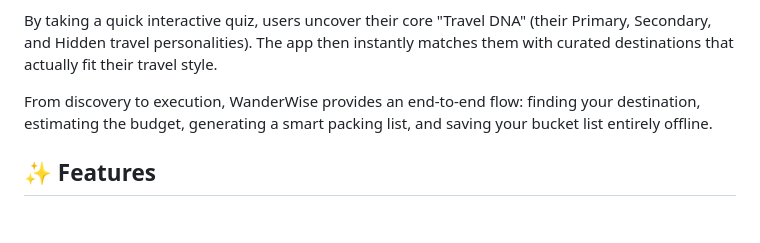
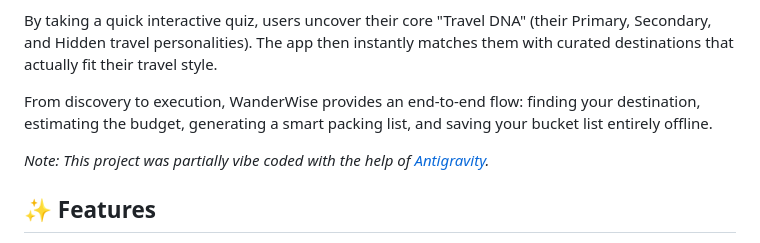
Before and after one commit to zeom1/WanderWise, a Markdown page: README.md, the part around the change. Rendered like a GitHub page; blank space fills up the shorter version.

Commit message:
Update README with antigravity credit

```diff
--- a/README.md
+++ b/README.md
@@ -17,6 +17,8 @@
 By taking a quick interactive quiz, users uncover their core "Travel DNA" (their Primary, Secondary, and Hidden travel personalities). The app then instantly matches them with curated destinations that actually fit their travel style.
 
 From discovery to execution, WanderWise provides an end-to-end flow: finding your destination, estimating the budget, generating a smart packing list, and saving your bucket list entirely offline.
+
+*Note: This project was partially vibe coded with the help of [Antigravity](https://github.com/google/antigravity).*
 
 ## ✨ Features
 
```
